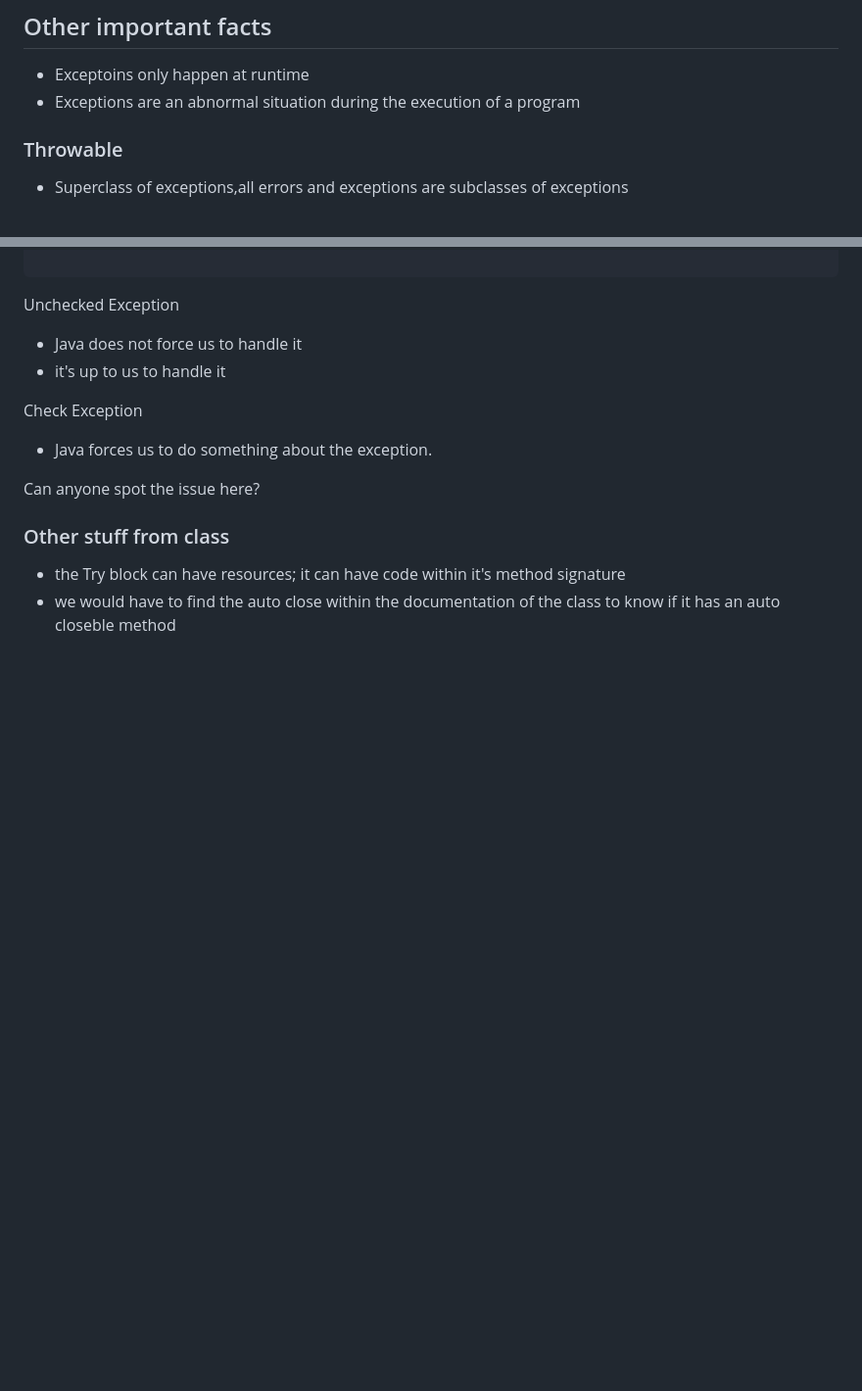
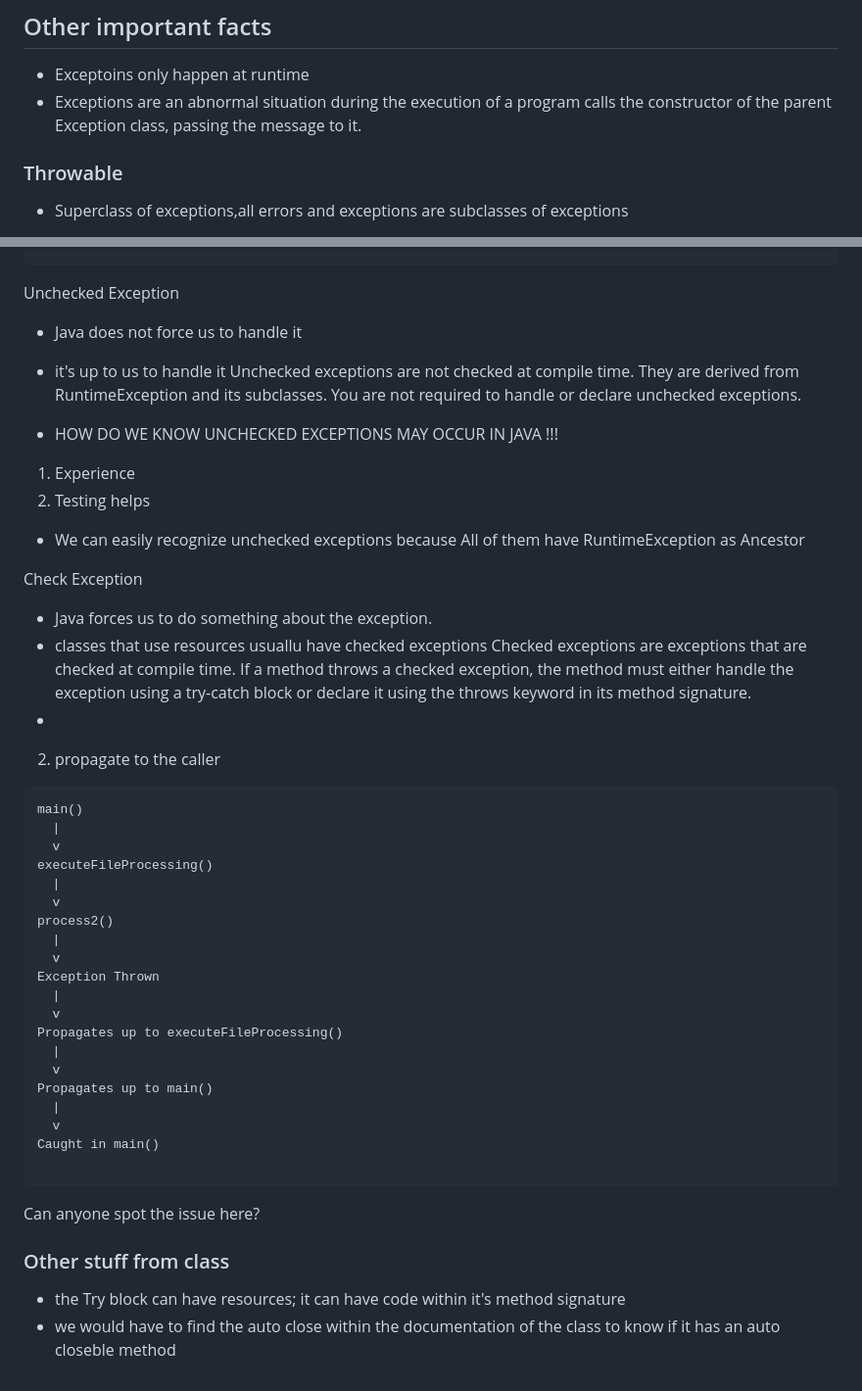
Before and after one commit to StewieTech/Academy, a Markdown page: documentation/Exception.md, 2 parts joined by grey strips. Shown: that part at 98% size. GitHub-like rendering; blank space fills up the shorter version.

Commit message:
Add Exception Updates and readmeDesignPrinciples

````diff
--- a/documentation/Exception.md
+++ b/documentation/Exception.md
@@ -77,6 +77,7 @@ By following these best practices, your wedding planning (and coding) will be sm
 ## Other important facts
 - Exceptoins only happen at runtime
 - Exceptions are an abnormal situation during the execution of a program
+calls the constructor of the parent Exception class, passing the message to it.
 ### Throwable
 - Superclass of exceptions,all errors and exceptions are subclasses of exceptions
 
@@ -104,10 +105,42 @@ As we've seen, an exception is an unwanted or unexpected event which occurs duri
 Unchecked Exception
 - Java does not force us to handle it
 - it's up to us to handle it
+Unchecked exceptions are not checked at compile time. They are derived from RuntimeException and its subclasses. You are not required to handle or declare unchecked exceptions.
+
+- HOW DO WE KNOW UNCHECKED EXCEPTIONS MAY OCCUR IN JAVA !!!
+1) Experience
+2) Testing helps
+
+- We can easily recognize unchecked exceptions because All of them have RuntimeException as Ancestor
 
 Check Exception
 - Java forces us to do something about the exception.
+- classes that use resources usuallu have checked exceptions
+Checked exceptions are exceptions that are checked at compile time. If a method throws a checked exception, the method must either handle the exception using a try-catch block or declare it using the throws keyword in its method signature.
+-
+2) propagate to the caller
+```
+main()
+  |
+  v
+executeFileProcessing()
+  |
+  v
+process2()
+  |
+  v
+Exception Thrown
+  |
+  v
+Propagates up to executeFileProcessing()
+  |
+  v
+Propagates up to main()
+  |
+  v
+Caught in main()
 
+```
 
 Can anyone spot the issue here?
 
````
Also changed, not shown: documentation/readmeDesignPrinciples.md (added, +25 -0 lines).
